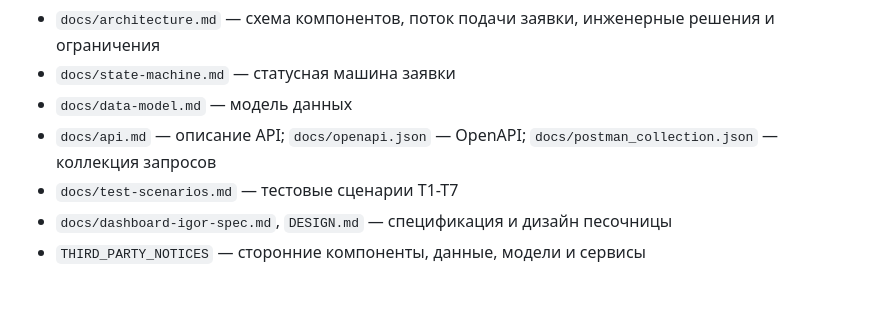
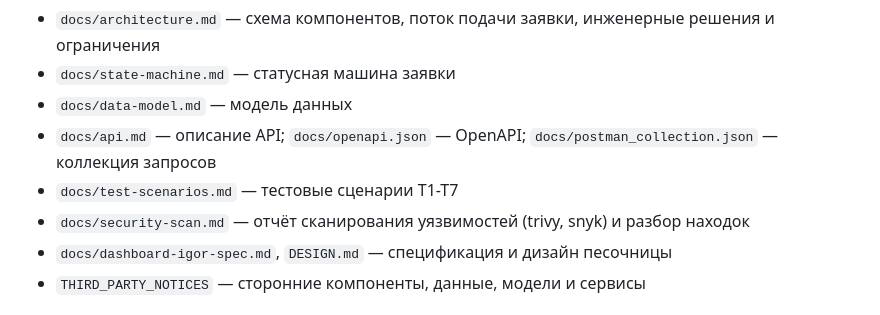
Before and after one commit to shibumi-hl/Alpha-credit-JAK-street-, a Markdown page: README.md, the part around the change. Drawn GitHub-style.

Commit message:
docs: отчёт сканирования уязвимостей trivy и snyk

```diff
--- a/README.md
+++ b/README.md
@@ -133,6 +133,7 @@ cd web && npx playwright test  # e2e web/e2e/golden.spec.ts: нужны запу
 - `docs/data-model.md` — модель данных
 - `docs/api.md` — описание API; `docs/openapi.json` — OpenAPI; `docs/postman_collection.json` — коллекция запросов
 - `docs/test-scenarios.md` — тестовые сценарии T1-T7
+- `docs/security-scan.md` — отчёт сканирования уязвимостей (trivy, snyk) и разбор находок
 - `docs/dashboard-igor-spec.md`, `DESIGN.md` — спецификация и дизайн песочницы
 - `THIRD_PARTY_NOTICES` — сторонние компоненты, данные, модели и сервисы
 
```
Also changed, not shown: docs/security-scan.md (added, +45 -0 lines).
